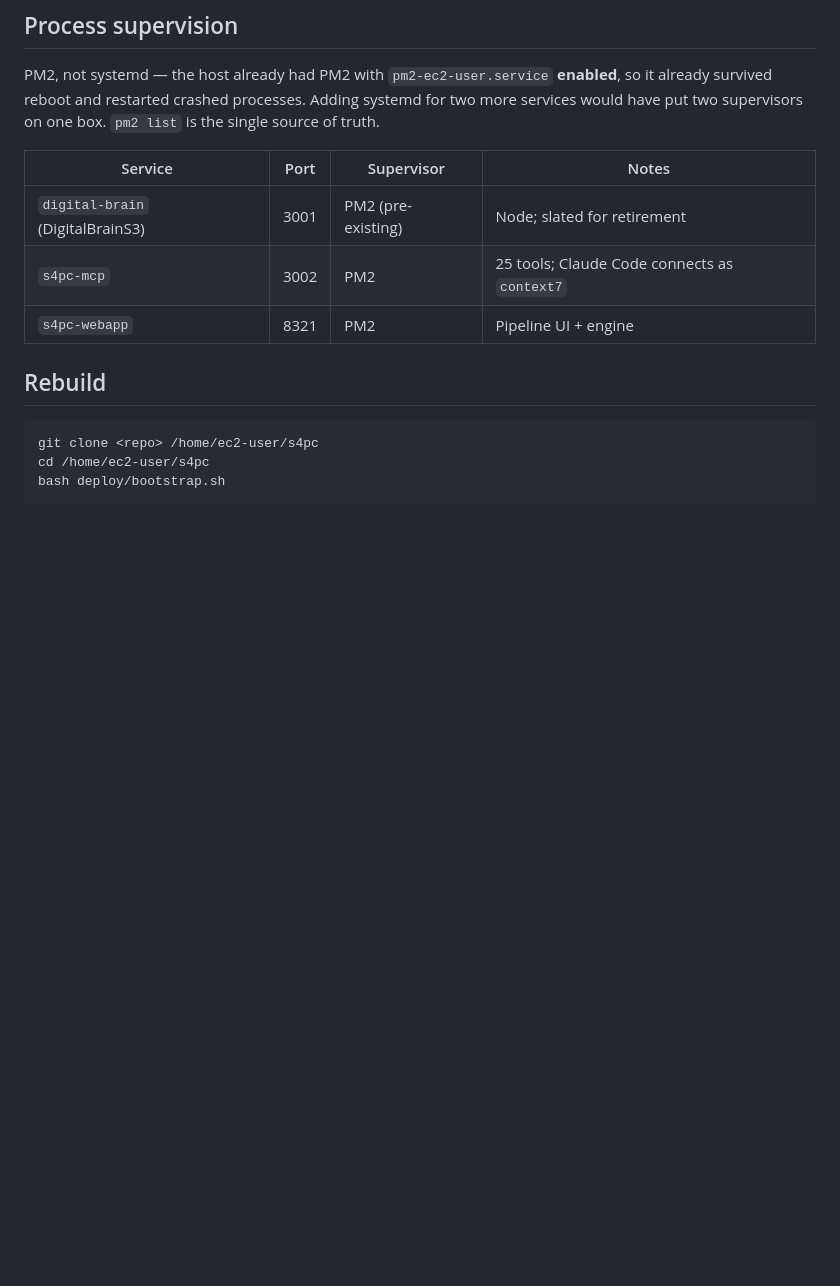
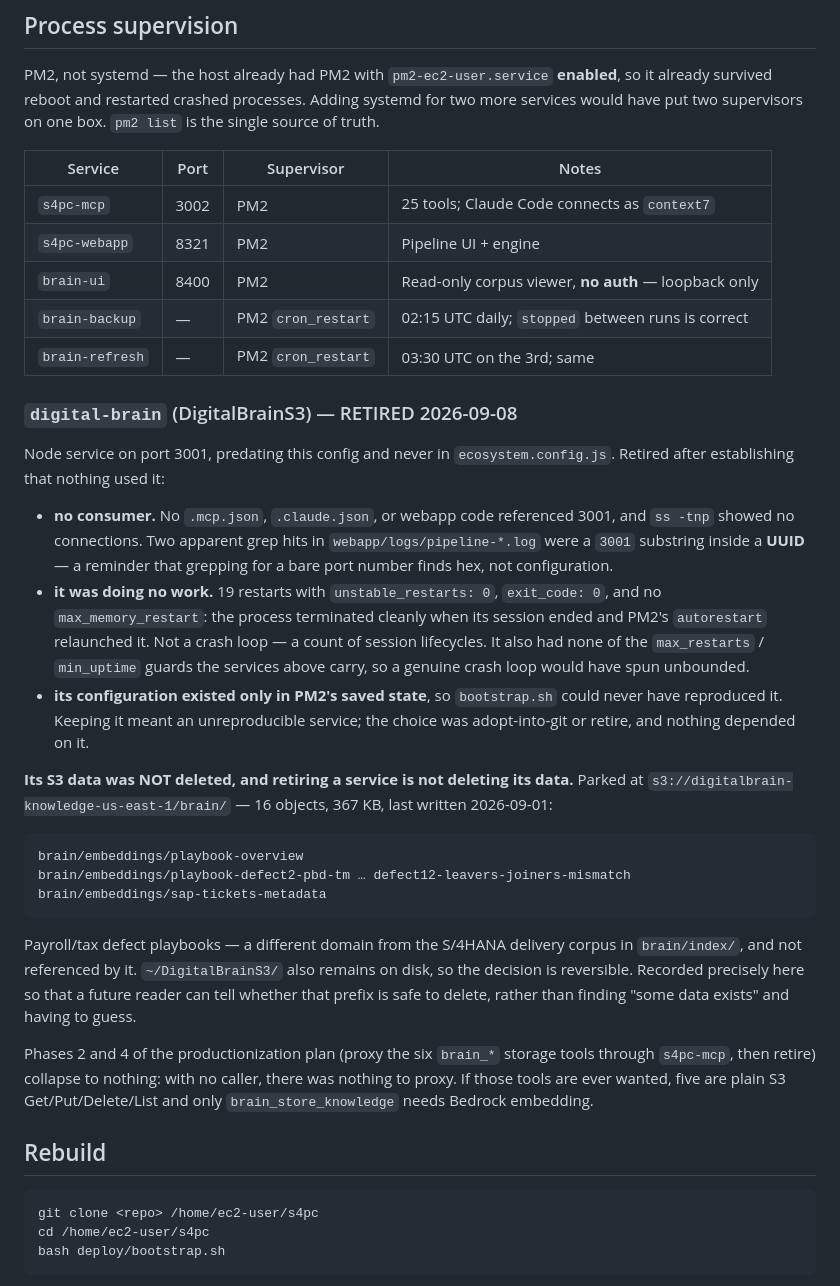
Before and after one commit to Arpit123acc/S4PCatalyst, a Markdown page: deploy/README.md, the part around the change. GitHub-like rendering; blank space fills up the shorter version.

Commit message:
Retire digital-brain: nothing used it, and its config was not in git
Node service on port 3001, predating ecosystem.config.js and never in it.
Established before deciding that nothing depended on it:

  * no consumer. No .mcp.json, .claude.json or webapp code referenced 3001, and
    ss showed no connections. The two apparent grep hits in webapp/logs were a
    3001 substring inside a UUID -- grepping for a bare port number finds hex,
    not configuration.
  * it was doing no work. 19 restarts with unstable_restarts 0, exit_code 0 and
    no max_memory_restart: the process terminated cleanly when its session ended
    and autorestart relaunched it. A count of session lifecycles, not a crash
    loop. My first reading was a memory leak, which the numbers disproved.
  * unreproducible. Its PM2 settings lived only in saved state, so bootstrap.sh
    could never bring it back the same way. It also lacked the max_restarts and
    min_uptime guards the other services carry, so a genuine crash loop would
    have spun unbounded. Keeping it meant owning an unreproducible service; the
    choice was adopt-into-git or retire, and nothing depended on it.

Its S3 data is NOT deleted. Retiring a service and deleting its data are
different acts, and easy to conflate under a heading like this one. 16 objects
and 367 KB stay at s3://digitalbrain-knowledge-us-east-1/brain/embeddings/ --
payroll/tax defect playbooks, last written 2026-09-01, a different domain from
the S/4HANA corpus in brain/index/ and not referenced by it. ~/DigitalBrainS3/
also stays on disk, so this is reversible.

The listing is recorded object by object rather than as a vague note that data
exists, so a reader in six months can tell whether that prefix is safe to delete
instead of guessing -- the same ambiguity removed elsewhere today.

Phases 2 and 4 of the productionization plan collapse to nothing: with no caller
there was nothing to proxy. Kept a note of what the tools would need if they are
ever wanted -- five are plain S3 operations, only brain_store_knowledge needs
Bedrock.

Also fills in brain-ui, brain-backup and brain-refresh, which the table had never
listed, and flags that brain-ui has no authentication.

Co-Authored-By: Claude Opus 5 <noreply@anthropic.com>

````diff
--- a/deploy/README.md
+++ b/deploy/README.md
@@ -41,9 +41,51 @@ would have put two supervisors on one box. `pm2 list` is the single source of tr
 
 | Service | Port | Supervisor | Notes |
 |---|---|---|---|
-| `digital-brain` (DigitalBrainS3) | 3001 | PM2 (pre-existing) | Node; slated for retirement |
 | `s4pc-mcp` | 3002 | PM2 | 25 tools; Claude Code connects as `context7` |
 | `s4pc-webapp` | 8321 | PM2 | Pipeline UI + engine |
+| `brain-ui` | 8400 | PM2 | Read-only corpus viewer, **no auth** — loopback only |
+| `brain-backup` | — | PM2 `cron_restart` | 02:15 UTC daily; `stopped` between runs is correct |
+| `brain-refresh` | — | PM2 `cron_restart` | 03:30 UTC on the 3rd; same |
+
+### `digital-brain` (DigitalBrainS3) — RETIRED 2026-09-08
+
+Node service on port 3001, predating this config and never in
+`ecosystem.config.js`. Retired after establishing that nothing used it:
+
+* **no consumer.** No `.mcp.json`, `.claude.json`, or webapp code referenced 3001,
+  and `ss -tnp` showed no connections. Two apparent grep hits in
+  `webapp/logs/pipeline-*.log` were a `3001` substring inside a **UUID** — a
+  reminder that grepping for a bare port number finds hex, not configuration.
+* **it was doing no work.** 19 restarts with `unstable_restarts: 0`,
+  `exit_code: 0`, and no `max_memory_restart`: the process terminated cleanly when
+  its session ended and PM2's `autorestart` relaunched it. Not a crash loop — a
+  count of session lifecycles. It also had none of the `max_restarts` /
+  `min_uptime` guards the services above carry, so a genuine crash loop would have
+  spun unbounded.
+* **its configuration existed only in PM2's saved state**, so `bootstrap.sh` could
+  never have reproduced it. Keeping it meant an unreproducible service; the choice
+  was adopt-into-git or retire, and nothing depended on it.
+
+**Its S3 data was NOT deleted, and retiring a service is not deleting its data.**
+Parked at `s3://digitalbrain-knowledge-us-east-1/brain/` — 16 objects, 367 KB,
+last written 2026-09-01:
+
+```
+brain/embeddings/playbook-overview
+brain/embeddings/playbook-defect2-pbd-tm … defect12-leavers-joiners-mismatch
+brain/embeddings/sap-tickets-metadata
+```
+
+Payroll/tax defect playbooks — a different domain from the S/4HANA delivery
+corpus in `brain/index/`, and not referenced by it. `~/DigitalBrainS3/` also
+remains on disk, so the decision is reversible. Recorded precisely here so that a
+future reader can tell whether that prefix is safe to delete, rather than finding
+"some data exists" and having to guess.
+
+Phases 2 and 4 of the productionization plan (proxy the six `brain_*` storage
+tools through `s4pc-mcp`, then retire) collapse to nothing: with no caller, there
+was nothing to proxy. If those tools are ever wanted, five are plain S3
+Get/Put/Delete/List and only `brain_store_knowledge` needs Bedrock embedding.
 
 ## Rebuild
 
````
